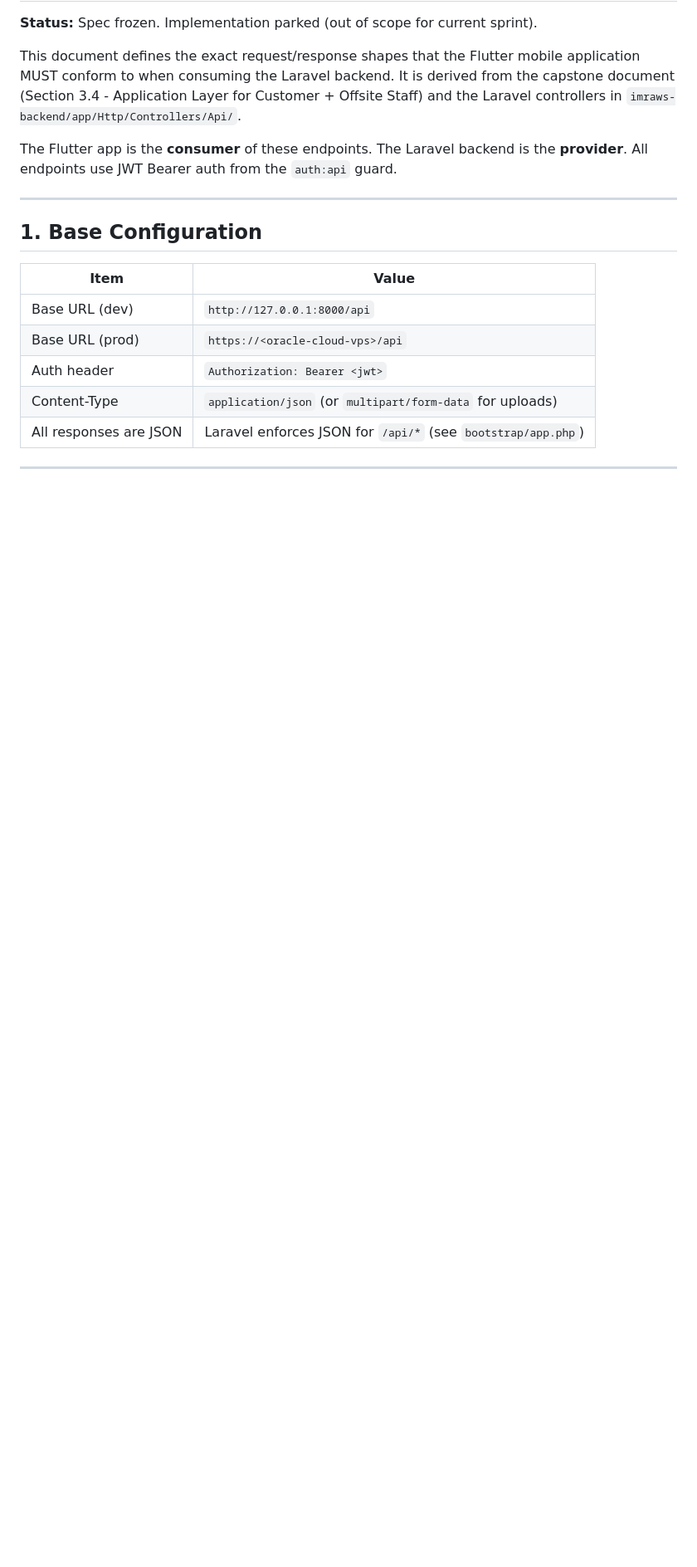
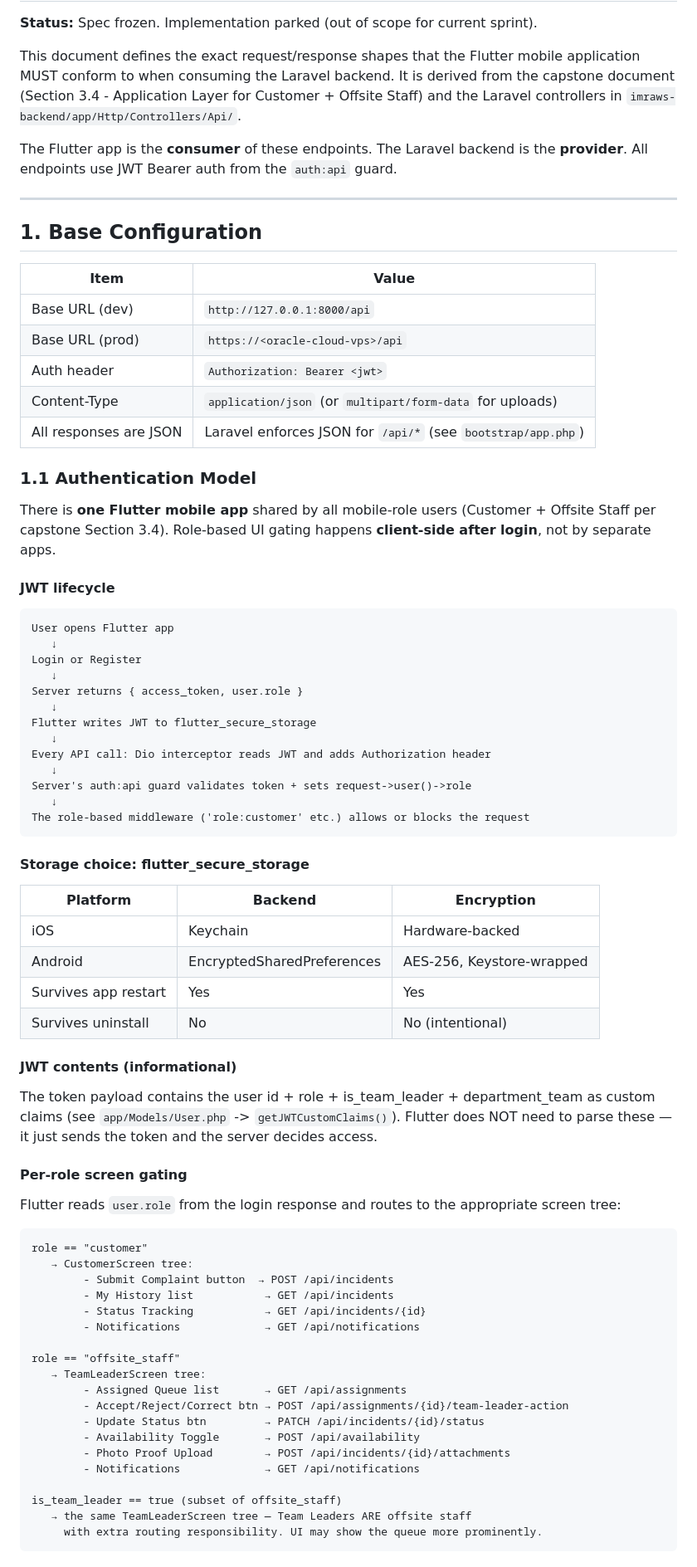
Before and after one commit to SysArcDCMS/Capstone-Project, a Markdown page: imraws-backend/docs/FLUTTER_API_SPEC.md, the part around one of its changes. Shown at 83% size. GitHub-like rendering; blank space fills up the shorter version.

Commit message:
docs(flutter): clarify authentication model, secure storage, role-based UI gating

````diff
--- a/imraws-backend/docs/FLUTTER_API_SPEC.md
+++ b/imraws-backend/docs/FLUTTER_API_SPEC.md
@@ -22,3 +22,65 @@ guard.
 | Auth header | `Authorization: Bearer <jwt>` |
 | Content-Type | `application/json` (or `multipart/form-data` for uploads) |
 | All responses are JSON | Laravel enforces JSON for `/api/*` (see `bootstrap/app.php`) |
+
+### 1.1 Authentication Model
+
+There is **one Flutter mobile app** shared by all mobile-role users (Customer + Offsite Staff per capstone Section 3.4). Role-based UI gating happens **client-side after login**, not by separate apps.
+
+#### JWT lifecycle
+
+```
+User opens Flutter app
+   ↓
+Login or Register
+   ↓
+Server returns { access_token, user.role }
+   ↓
+Flutter writes JWT to flutter_secure_storage
+   ↓
+Every API call: Dio interceptor reads JWT and adds Authorization header
+   ↓
+Server's auth:api guard validates token + sets request->user()->role
+   ↓
+The role-based middleware ('role:customer' etc.) allows or blocks the request
+```
+
+#### Storage choice: flutter_secure_storage
+
+| Platform | Backend | Encryption |
+|---|---|---|
+| iOS | Keychain | Hardware-backed |
+| Android | EncryptedSharedPreferences | AES-256, Keystore-wrapped |
+| Survives app restart | Yes | Yes |
+| Survives uninstall | No | No (intentional) |
+
+#### JWT contents (informational)
+
+The token payload contains the user id + role + is_team_leader + department_team as custom claims (see `app/Models/User.php` -> `getJWTCustomClaims()`). Flutter does NOT need to parse these — it just sends the token and the server decides access.
+
+#### Per-role screen gating
+
+Flutter reads `user.role` from the login response and routes to the appropriate screen tree:
+
+```
+role == "customer"
+   → CustomerScreen tree:
+        - Submit Complaint button  → POST /api/incidents
+        - My History list           → GET /api/incidents
+        - Status Tracking           → GET /api/incidents/{id}
+        - Notifications             → GET /api/notifications
+
+role == "offsite_staff"
+   → TeamLeaderScreen tree:
+        - Assigned Queue list       → GET /api/assignments
+        - Accept/Reject/Correct btn → POST /api/assignments/{id}/team-leader-action
+        - Update Status btn         → PATCH /api/incidents/{id}/status
+        - Availability Toggle       → POST /api/availability
+        - Photo Proof Upload        → POST /api/incidents/{id}/attachments
+        - Notifications             → GET /api/notifications
+
+is_team_leader == true (subset of offsite_staff)
+   → the same TeamLeaderScreen tree — Team Leaders ARE offsite staff
+     with extra routing responsibility. UI may show the queue more prominently.
+```
+
````
Also changed, not shown: other parts of imraws-backend/docs/FLUTTER_API_SPEC.md (+12 -0 lines).
